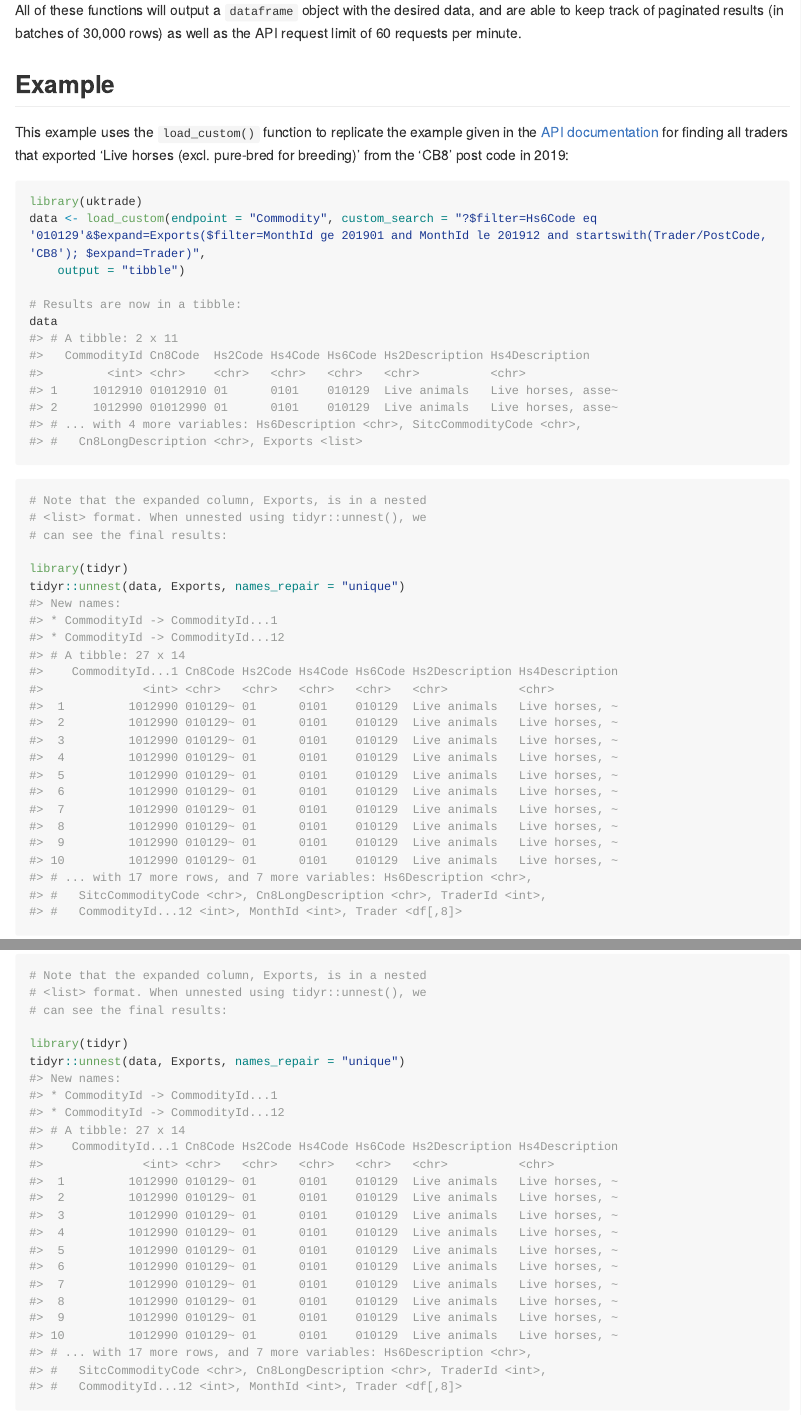
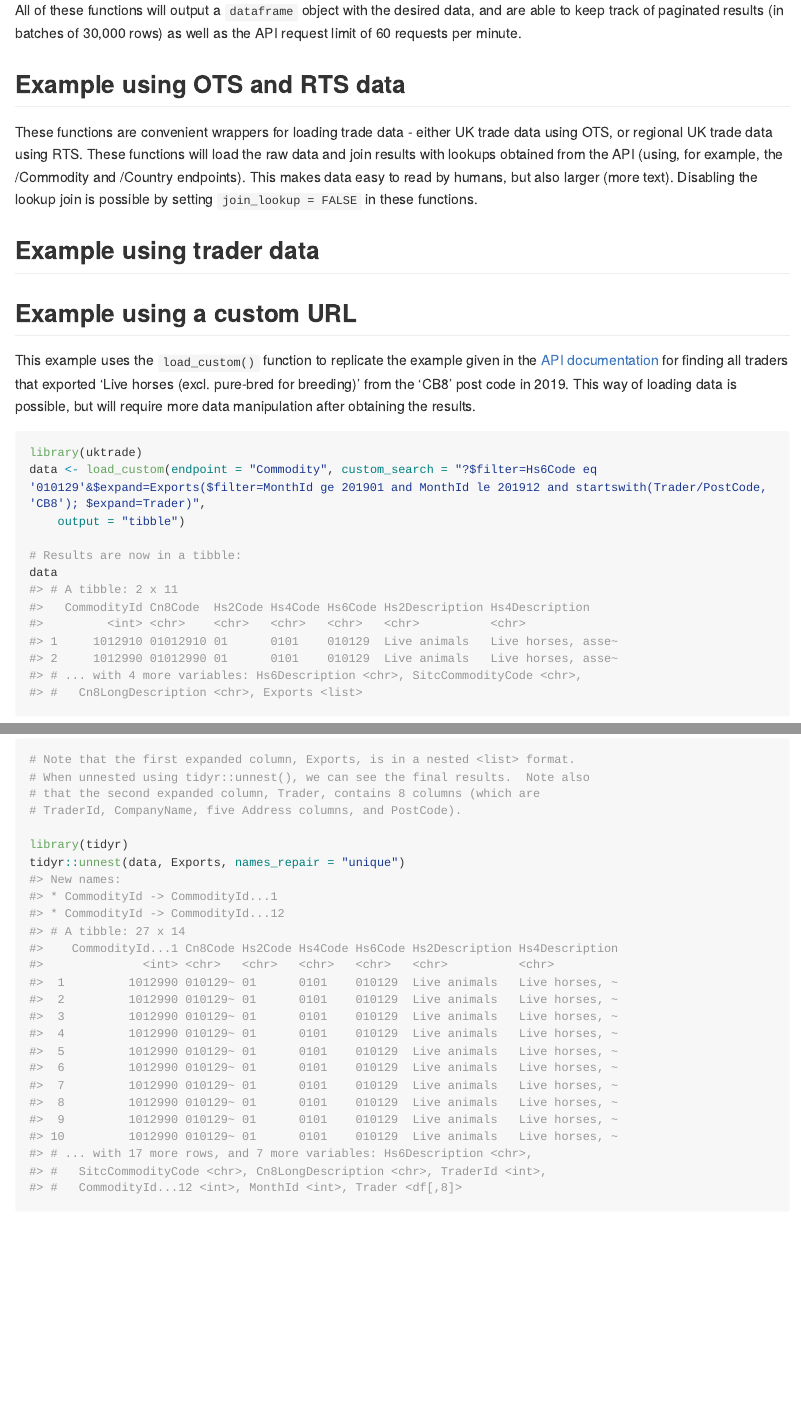
Before and after one commit to pvdmeulen/uktrade, an R Markdown document (README.Rmd): the page in a window 1100 px wide, from 830 px down, and a second part further down, joined at a grey line. The pictures show the output file README.md that the author committed with the source, drawn offline in the style of GitHub; long lines of code are wrapped; badge pictures from the web are left out.

Commit message:
Update README.md

````diff
--- a/README.Rmd
+++ b/README.Rmd
@@ -48,9 +47,15 @@ This package contains four functions:
 
 All of these functions will output a `dataframe` object with the desired data, and are able to keep track of paginated results (in batches of 30,000 rows) as well as the API request limit of 60 requests per minute.
 
-## Example
+## Example using OTS and RTS data
 
-This example uses the `load_custom()` function to replicate the example given in the [API documentation](https://www.uktradeinfo.com/api-documentation/) for finding all traders that exported ‘Live horses (excl. pure-bred for breeding)’ from the ‘CB8’ post code in 2019:
+These functions are convenient wrappers for loading trade data - either UK trade data using OTS, or regional UK trade data using RTS. These functions will load the raw data and join results with lookups obtained from the API (using, for example, the /Commodity and /Country endpoints). This makes data easy to read by humans, but also larger (more text). Disabling the lookup join is possible by setting `join_lookup = FALSE` in these functions.
+
+## Example using trader data
+
+## Example using a custom URL
+
+This example uses the `load_custom()` function to replicate the example given in the [API documentation](https://www.uktradeinfo.com/api-documentation/) for finding all traders that exported ‘Live horses (excl. pure-bred for breeding)’ from the ‘CB8’ post code in 2019. This way of loading data is possible, but will require more data manipulation after obtaining the results.
 
 ```{r load_custom example}
 library(uktrade)
@@ -62,7 +67,8 @@ data
 
 
 ```{r unnesting columns}
-# Note that the expanded column, Exports, is in a nested <list> format. When unnested using tidyr::unnest(), we can see the final results:
+# Note that the first expanded column, Exports, is in a nested <list> format. When unnested using tidyr::unnest(), we can see the final results.
+# Note also that the second expanded column, Trader, contains 8 columns (which are TraderId, CompanyName, five Address columns, and PostCode).
 
 library(tidyr)
 tidyr::unnest(data, Exports, names_repair = "unique")
````
Also changed, not shown: README.md, README.Rmd (1 more changed lines).
